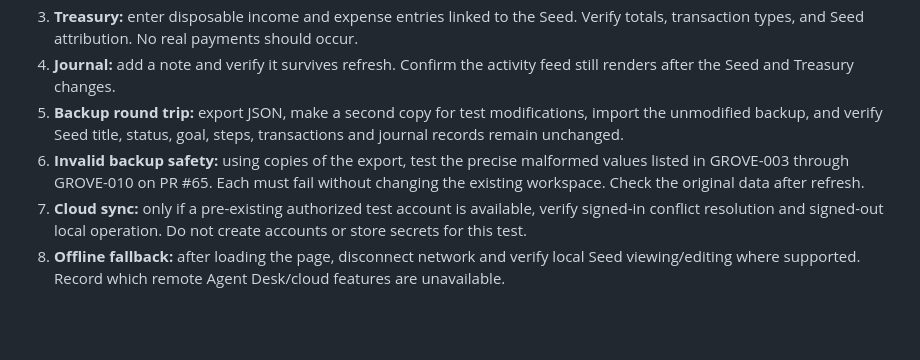
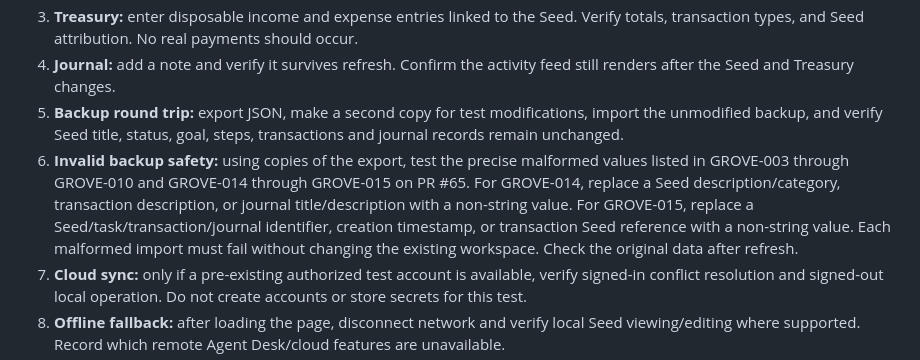
Before and after one commit to Link9060/Resonant-Grove, a Markdown page: docs/PHASE1-ACCEPTANCE.md, the part around the change. GitHub-like rendering; blank space fills up the shorter version.

Commit message:
docs: extend acceptance guide to descriptive and identifier import safeguards

```diff
--- a/docs/PHASE1-ACCEPTANCE.md
+++ b/docs/PHASE1-ACCEPTANCE.md
@@ -21,7 +21,7 @@ Record **pass/fail/blocked** and browser/device for each step. A passing CI run
 3. **Treasury:** enter disposable income and expense entries linked to the Seed. Verify totals, transaction types, and Seed attribution. No real payments should occur.
 4. **Journal:** add a note and verify it survives refresh. Confirm the activity feed still renders after the Seed and Treasury changes.
 5. **Backup round trip:** export JSON, make a second copy for test modifications, import the unmodified backup, and verify Seed title, status, goal, steps, transactions and journal records remain unchanged.
-6. **Invalid backup safety:** using copies of the export, test the precise malformed values listed in GROVE-003 through GROVE-010 on PR #65. Each must fail without changing the existing workspace. Check the original data after refresh.
+6. **Invalid backup safety:** using copies of the export, test the precise malformed values listed in GROVE-003 through GROVE-010 and GROVE-014 through GROVE-015 on PR #65. For GROVE-014, replace a Seed description/category, transaction description, or journal title/description with a non-string value. For GROVE-015, replace a Seed/task/transaction/journal identifier, creation timestamp, or transaction Seed reference with a non-string value. Each malformed import must fail without changing the existing workspace. Check the original data after refresh.
 7. **Cloud sync:** only if a pre-existing authorized test account is available, verify signed-in conflict resolution and signed-out local operation. Do not create accounts or store secrets for this test.
 8. **Offline fallback:** after loading the page, disconnect network and verify local Seed viewing/editing where supported. Record which remote Agent Desk/cloud features are unavailable.
 9. **Preview isolation:** verify the test site is the unmerged SHA and does not overwrite the production deployment. A hosted URL is required to close GROVE-002.
```
